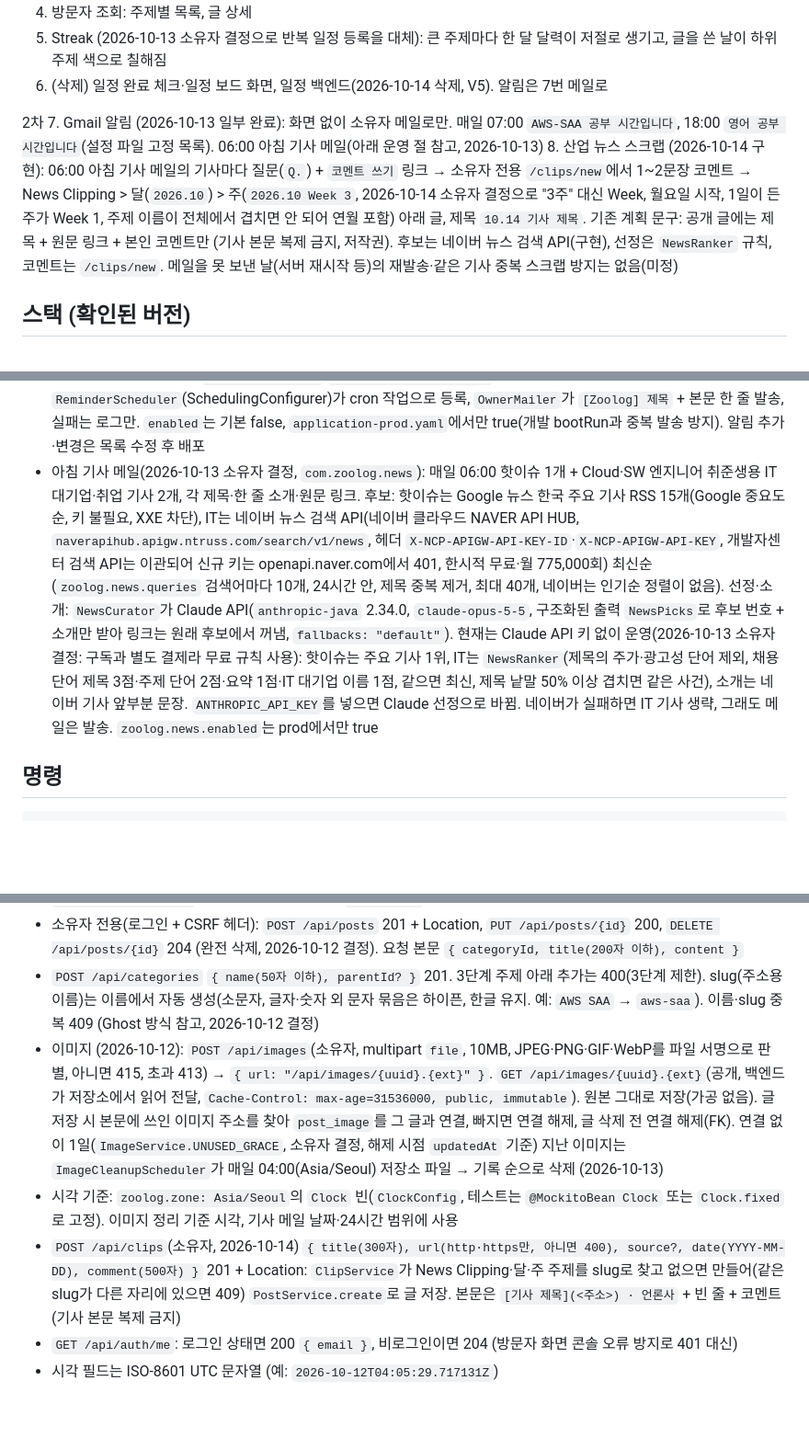
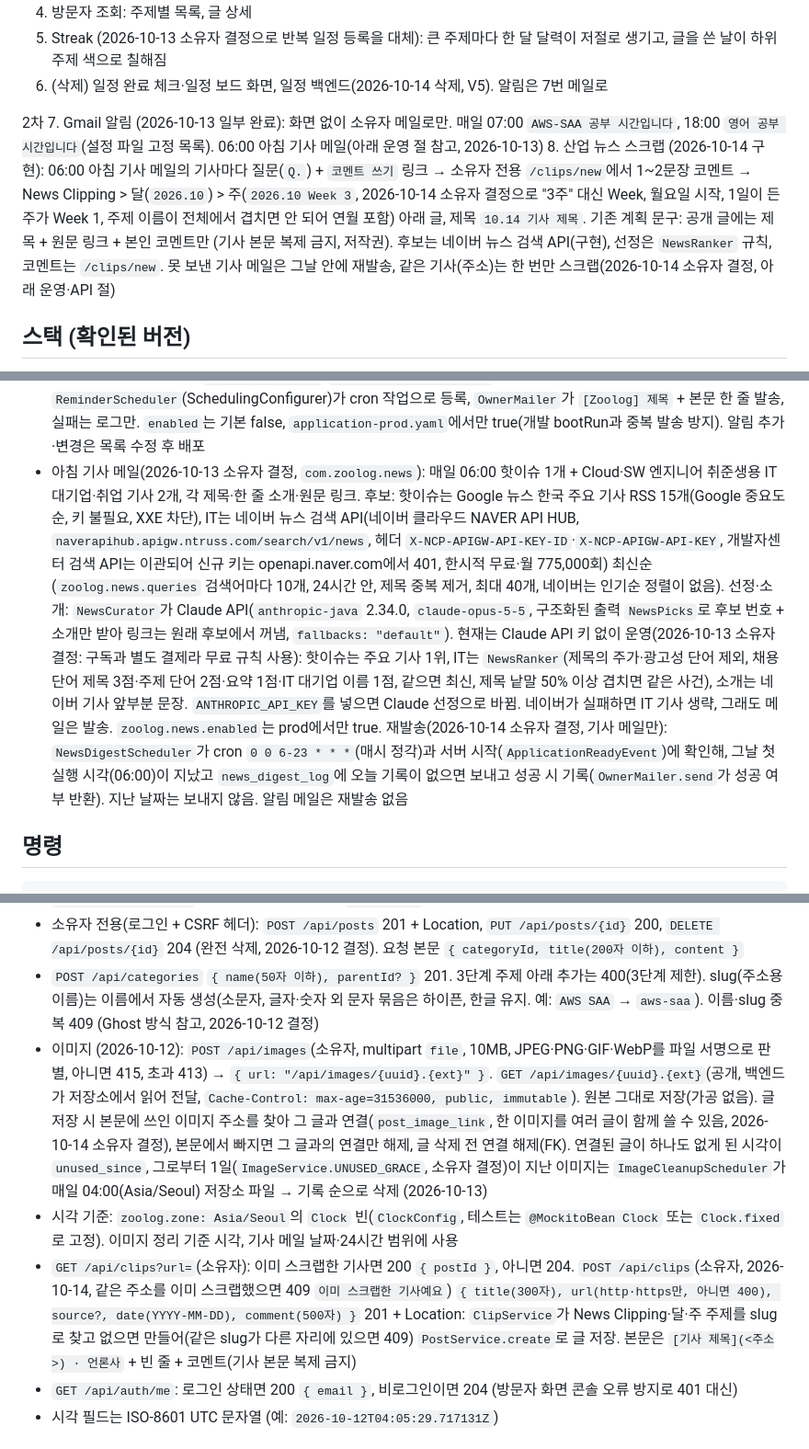
Before and after one commit to kimzoo5676-del/Zoolog, a Markdown page: CLAUDE.md, 3 parts joined by grey strips. Shown at 92% size. Rendered like a GitHub page; blank space fills up the shorter version.

Commit message:
docs: 이미지 공유·기사 메일 재발송·중복 스크랩 방지 결정 기록
Co-Authored-By: Claude Opus 5.5 <noreply@anthropic.com>

```diff
--- a/CLAUDE.md
+++ b/CLAUDE.md
@@ -15,7 +15,7 @@
 
 2차
 7. Gmail 알림 (2026-10-13 일부 완료): 화면 없이 소유자 메일로만. 매일 07:00 `AWS-SAA 공부 시간입니다`, 18:00 `영어 공부 시간입니다`(설정 파일 고정 목록). 06:00 아침 기사 메일(아래 운영 절 참고, 2026-10-13)
-8. 산업 뉴스 스크랩 (2026-10-14 구현): 06:00 아침 기사 메일의 기사마다 질문(`Q.`) + `코멘트 쓰기` 링크 → 소유자 전용 `/clips/new`에서 1~2문장 코멘트 → News Clipping > 달(`2026.10`) > 주(`2026.10 Week 3`, 2026-10-14 소유자 결정으로 "3주" 대신 Week, 월요일 시작, 1일이 든 주가 Week 1, 주제 이름이 전체에서 겹치면 안 되어 연월 포함) 아래 글, 제목 `10.14 기사 제목`. 기존 계획 문구: 공개 글에는 제목 + 원문 링크 + 본인 코멘트만 (기사 본문 복제 금지, 저작권). 후보는 네이버 뉴스 검색 API(구현), 선정은 `NewsRanker` 규칙, 코멘트는 `/clips/new`. 메일을 못 보낸 날(서버 재시작 등)의 재발송·같은 기사 중복 스크랩 방지는 없음(미정)
+8. 산업 뉴스 스크랩 (2026-10-14 구현): 06:00 아침 기사 메일의 기사마다 질문(`Q.`) + `코멘트 쓰기` 링크 → 소유자 전용 `/clips/new`에서 1~2문장 코멘트 → News Clipping > 달(`2026.10`) > 주(`2026.10 Week 3`, 2026-10-14 소유자 결정으로 "3주" 대신 Week, 월요일 시작, 1일이 든 주가 Week 1, 주제 이름이 전체에서 겹치면 안 되어 연월 포함) 아래 글, 제목 `10.14 기사 제목`. 기존 계획 문구: 공개 글에는 제목 + 원문 링크 + 본인 코멘트만 (기사 본문 복제 금지, 저작권). 후보는 네이버 뉴스 검색 API(구현), 선정은 `NewsRanker` 규칙, 코멘트는 `/clips/new`. 못 보낸 기사 메일은 그날 안에 재발송, 같은 기사(주소)는 한 번만 스크랩(2026-10-14 소유자 결정, 아래 운영·API 절)
 
 ## 스택 (확인된 버전)
 
@@ -62,7 +62,7 @@
 - 백업: Lightsail 자동 스냅샷 + `pg_dump` CronJob(매일 03:00 Asia/Seoul, 서버 `/var/backups/zoolog`, 14일 보관)
 - 메일 발송: Gmail SMTP 587(STARTTLS), `spring-boot-starter-mail`. 계정 `MAIL_USERNAME`(Gmail 주소) + `MAIL_PASSWORD`(Google 계정 앱 비밀번호, 2단계 인증 필요), 받는 사람 `OWNER_EMAIL`. Lightsail은 25번 포트가 기본 차단
 - 알림 메일(2026-10-13): `application.yaml` `zoolog.reminders.items`(cron + 제목, Asia/Seoul)를 `ReminderScheduler`(SchedulingConfigurer)가 cron 작업으로 등록, `OwnerMailer`가 `[Zoolog] 제목` + 본문 한 줄 발송, 실패는 로그만. `enabled`는 기본 false, `application-prod.yaml`에서만 true(개발 bootRun과 중복 발송 방지). 알림 추가·변경은 목록 수정 후 배포
-- 아침 기사 메일(2026-10-13 소유자 결정, `com.zoolog.news`): 매일 06:00 핫이슈 1개 + Cloud·SW 엔지니어 취준생용 IT 대기업·취업 기사 2개, 각 제목·한 줄 소개·원문 링크. 후보: 핫이슈는 Google 뉴스 한국 주요 기사 RSS 15개(Google 중요도 순, 키 불필요, XXE 차단), IT는 네이버 뉴스 검색 API(네이버 클라우드 NAVER API HUB, `naverapihub.apigw.ntruss.com/search/v1/news`, 헤더 `X-NCP-APIGW-API-KEY-ID`·`X-NCP-APIGW-API-KEY`, 개발자센터 검색 API는 이관되어 신규 키는 openapi.naver.com에서 401, 한시적 무료·월 775,000회) 최신순(`zoolog.news.queries` 검색어마다 10개, 24시간 안, 제목 중복 제거, 최대 40개, 네이버는 인기순 정렬이 없음). 선정·소개: `NewsCurator`가 Claude API(`anthropic-java` 2.34.0, `claude-opus-5-5`, 구조화된 출력 `NewsPicks`로 후보 번호 + 소개만 받아 링크는 원래 후보에서 꺼냄, `fallbacks: "default"`). 현재는 Claude API 키 없이 운영(2026-10-13 소유자 결정: 구독과 별도 결제라 무료 규칙 사용): 핫이슈는 주요 기사 1위, IT는 `NewsRanker`(제목의 주가·광고성 단어 제외, 채용 단어 제목 3점·주제 단어 2점·요약 1점·IT 대기업 이름 1점, 같으면 최신, 제목 낱말 50% 이상 겹치면 같은 사건), 소개는 네이버 기사 앞부분 문장. `ANTHROPIC_API_KEY`를 넣으면 Claude 선정으로 바뀜. 네이버가 실패하면 IT 기사 생략, 그래도 메일은 발송. `zoolog.news.enabled`는 prod에서만 true
+- 아침 기사 메일(2026-10-13 소유자 결정, `com.zoolog.news`): 매일 06:00 핫이슈 1개 + Cloud·SW 엔지니어 취준생용 IT 대기업·취업 기사 2개, 각 제목·한 줄 소개·원문 링크. 후보: 핫이슈는 Google 뉴스 한국 주요 기사 RSS 15개(Google 중요도 순, 키 불필요, XXE 차단), IT는 네이버 뉴스 검색 API(네이버 클라우드 NAVER API HUB, `naverapihub.apigw.ntruss.com/search/v1/news`, 헤더 `X-NCP-APIGW-API-KEY-ID`·`X-NCP-APIGW-API-KEY`, 개발자센터 검색 API는 이관되어 신규 키는 openapi.naver.com에서 401, 한시적 무료·월 775,000회) 최신순(`zoolog.news.queries` 검색어마다 10개, 24시간 안, 제목 중복 제거, 최대 40개, 네이버는 인기순 정렬이 없음). 선정·소개: `NewsCurator`가 Claude API(`anthropic-java` 2.34.0, `claude-opus-5-5`, 구조화된 출력 `NewsPicks`로 후보 번호 + 소개만 받아 링크는 원래 후보에서 꺼냄, `fallbacks: "default"`). 현재는 Claude API 키 없이 운영(2026-10-13 소유자 결정: 구독과 별도 결제라 무료 규칙 사용): 핫이슈는 주요 기사 1위, IT는 `NewsRanker`(제목의 주가·광고성 단어 제외, 채용 단어 제목 3점·주제 단어 2점·요약 1점·IT 대기업 이름 1점, 같으면 최신, 제목 낱말 50% 이상 겹치면 같은 사건), 소개는 네이버 기사 앞부분 문장. `ANTHROPIC_API_KEY`를 넣으면 Claude 선정으로 바뀜. 네이버가 실패하면 IT 기사 생략, 그래도 메일은 발송. `zoolog.news.enabled`는 prod에서만 true. 재발송(2026-10-14 소유자 결정, 기사 메일만): `NewsDigestScheduler`가 cron `0 0 6-23 * * *`(매시 정각)과 서버 시작(`ApplicationReadyEvent`)에 확인해, 그날 첫 실행 시각(06:00)이 지났고 `news_digest_log`에 오늘 기록이 없으면 보내고 성공 시 기록(`OwnerMailer.send`가 성공 여부 반환). 지난 날짜는 보내지 않음. 알림 메일은 재발송 없음
 
 ## 명령
 
@@ -120,9 +120,9 @@ npm run build       # 결과물 build/client (SPA, 모든 경로를 index.html
 - `GET /api/posts/{id}`: 글 상세(본문 마크다운, `categoryId` 포함), 없으면 404
 - 소유자 전용(로그인 + CSRF 헤더): `POST /api/posts` 201 + Location, `PUT /api/posts/{id}` 200, `DELETE /api/posts/{id}` 204 (완전 삭제, 2026-10-12 결정). 요청 본문 `{ categoryId, title(200자 이하), content }`
 - `POST /api/categories` `{ name(50자 이하), parentId? }` 201. 3단계 주제 아래 추가는 400(3단계 제한). slug(주소용 이름)는 이름에서 자동 생성(소문자, 글자·숫자 외 문자 묶음은 하이픈, 한글 유지. 예: `AWS SAA` → `aws-saa`). 이름·slug 중복 409 (Ghost 방식 참고, 2026-10-12 결정)
-- 이미지 (2026-10-12): `POST /api/images`(소유자, multipart `file`, 10MB, JPEG·PNG·GIF·WebP를 파일 서명으로 판별, 아니면 415, 초과 413) → `{ url: "/api/images/{uuid}.{ext}" }`. `GET /api/images/{uuid}.{ext}`(공개, 백엔드가 저장소에서 읽어 전달, `Cache-Control: max-age=31536000, public, immutable`). 원본 그대로 저장(가공 없음). 글 저장 시 본문에 쓰인 이미지 주소를 찾아 `post_image`를 그 글과 연결, 빠지면 연결 해제, 글 삭제 전 연결 해제(FK). 연결 없이 1일(`ImageService.UNUSED_GRACE`, 소유자 결정, 해제 시점 `updatedAt` 기준) 지난 이미지는 `ImageCleanupScheduler`가 매일 04:00(Asia/Seoul) 저장소 파일 → 기록 순으로 삭제 (2026-10-13)
+- 이미지 (2026-10-12): `POST /api/images`(소유자, multipart `file`, 10MB, JPEG·PNG·GIF·WebP를 파일 서명으로 판별, 아니면 415, 초과 413) → `{ url: "/api/images/{uuid}.{ext}" }`. `GET /api/images/{uuid}.{ext}`(공개, 백엔드가 저장소에서 읽어 전달, `Cache-Control: max-age=31536000, public, immutable`). 원본 그대로 저장(가공 없음). 글 저장 시 본문에 쓰인 이미지 주소를 찾아 그 글과 연결(`post_image_link`, 한 이미지를 여러 글이 함께 쓸 수 있음, 2026-10-14 소유자 결정), 본문에서 빠지면 그 글과의 연결만 해제, 글 삭제 전 연결 해제(FK). 연결된 글이 하나도 없게 된 시각이 `unused_since`, 그로부터 1일(`ImageService.UNUSED_GRACE`, 소유자 결정)이 지난 이미지는 `ImageCleanupScheduler`가 매일 04:00(Asia/Seoul) 저장소 파일 → 기록 순으로 삭제 (2026-10-13)
 - 시각 기준: `zoolog.zone: Asia/Seoul`의 `Clock` 빈(`ClockConfig`, 테스트는 `@MockitoBean Clock` 또는 `Clock.fixed`로 고정). 이미지 정리 기준 시각, 기사 메일 날짜·24시간 범위에 사용
-- `POST /api/clips`(소유자, 2026-10-14) `{ title(300자), url(http·https만, 아니면 400), source?, date(YYYY-MM-DD), comment(500자) }` 201 + Location: `ClipService`가 News Clipping·달·주 주제를 slug로 찾고 없으면 만들어(같은 slug가 다른 자리에 있으면 409) `PostService.create`로 글 저장. 본문은 `[기사 제목](<주소>) · 언론사` + 빈 줄 + 코멘트(기사 본문 복제 금지)
+- `GET /api/clips?url=`(소유자): 이미 스크랩한 기사면 200 `{ postId }`, 아니면 204. `POST /api/clips`(소유자, 2026-10-14, 같은 주소를 이미 스크랩했으면 409 `이미 스크랩한 기사예요`) `{ title(300자), url(http·https만, 아니면 400), source?, date(YYYY-MM-DD), comment(500자) }` 201 + Location: `ClipService`가 News Clipping·달·주 주제를 slug로 찾고 없으면 만들어(같은 slug가 다른 자리에 있으면 409) `PostService.create`로 글 저장. 본문은 `[기사 제목](<주소>) · 언론사` + 빈 줄 + 코멘트(기사 본문 복제 금지)
 - `GET /api/auth/me`: 로그인 상태면 200 `{ email }`, 비로그인이면 204 (방문자 화면 콘솔 오류 방지로 401 대신)
 - 시각 필드는 ISO-8601 UTC 문자열 (예: `2026-10-12T04:05:29.717131Z`)
 
```
Also changed, not shown: other parts of CLAUDE.md (+3 -2 lines), docs/portfolio/decisions.md (+22 -1 lines).
